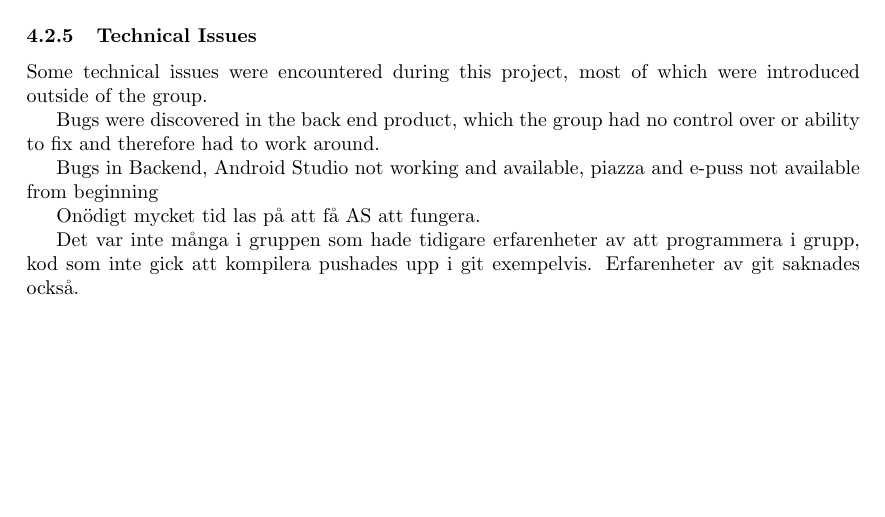
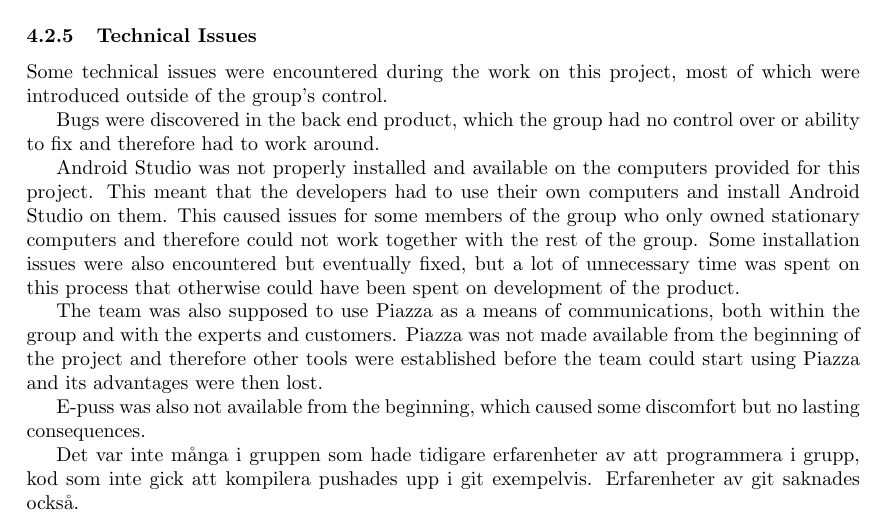
Before and after one commit to ockka/ETSN05-Group2, a LaTeX document (docs/PFR/PFR.tex): part of page 6 of 7, cut so that both start at the same text, the shorter picture padded with empty space. Compiled offline with pdfLaTeX.

Commit message:
Worked on section Technical Issues in PFR

```diff
--- a/docs/PFR/PFR.tex
+++ b/docs/PFR/PFR.tex
@@ -183,15 +183,17 @@ Within the test group there was a large difference in prior working experience w
 
 \subsubsection{Technical Issues}
 
-Some technical issues were encountered during this project, most of which were introduced outside of the group.
+Some technical issues were encountered during the work on this project, most of which were introduced outside of the group's control.
 
 Bugs were discovered in the back end product, which the group had no control over or ability to fix and therefore had to work around.
 
+Android Studio was not properly installed and available on the computers provided for this project. This meant that the developers had to use their own computers and install Android Studio on them. This caused issues for some members of the group who only owned stationary computers and therefore could not work together with the rest of the group. Some installation issues were also encountered but eventually fixed, but a lot of unnecessary time was spent on this process that otherwise could have been spent on development of the product.
+
+The team was also supposed to use Piazza as a means of communications, both within the group and with the experts and customers. Piazza was not made available from the beginning of the project and therefore other tools were established before the team could start using Piazza and its advantages were then lost.
+
+E-puss was also not available from the beginning, which caused some discomfort but no lasting consequences.
 
 
-Bugs in Backend, Android Studio not working and available, piazza and e-puss not available from beginning
-
-Onödigt mycket tid las på att få AS att fungera.
 
 Det var inte många i gruppen som hade tidigare erfarenheter av att programmera i grupp, kod som inte gick att kompilera pushades upp i git exempelvis. Erfarenheter av git saknades också.
 
```
Also changed, not shown: docs/PFR/PFR.pdf.
